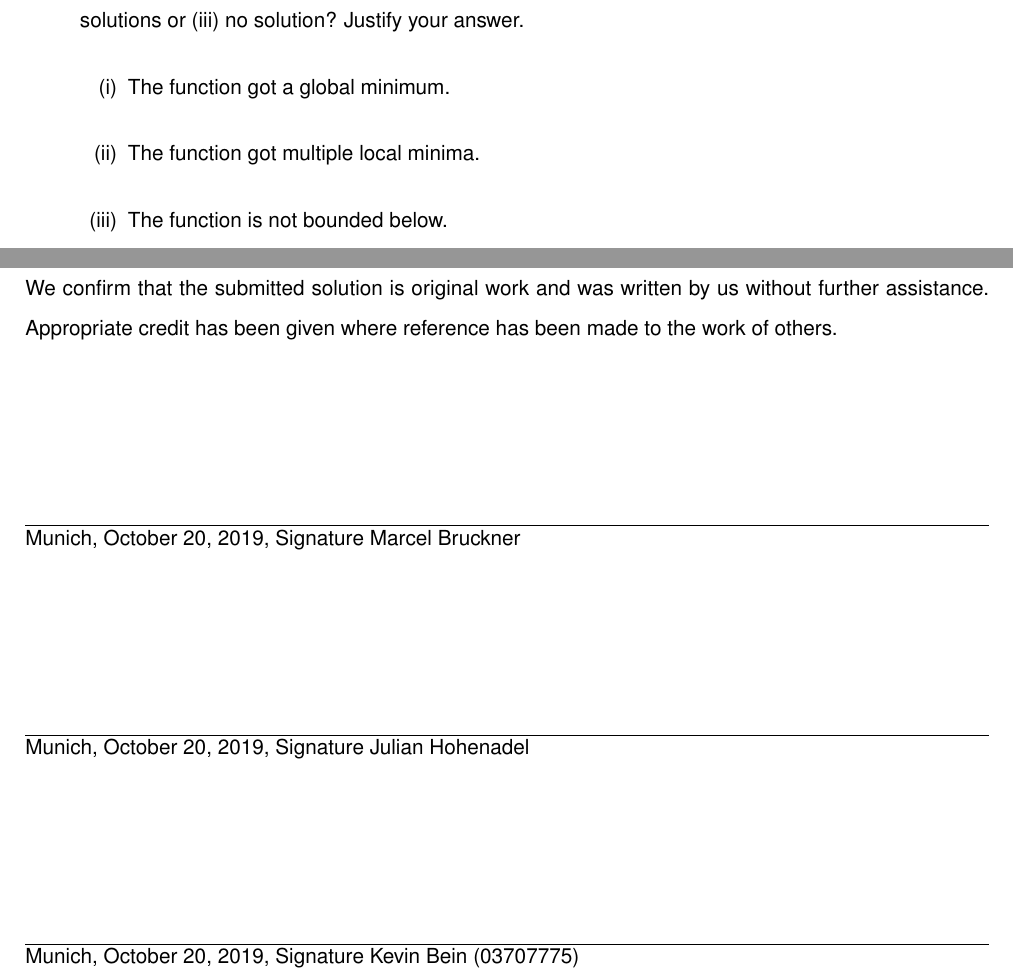
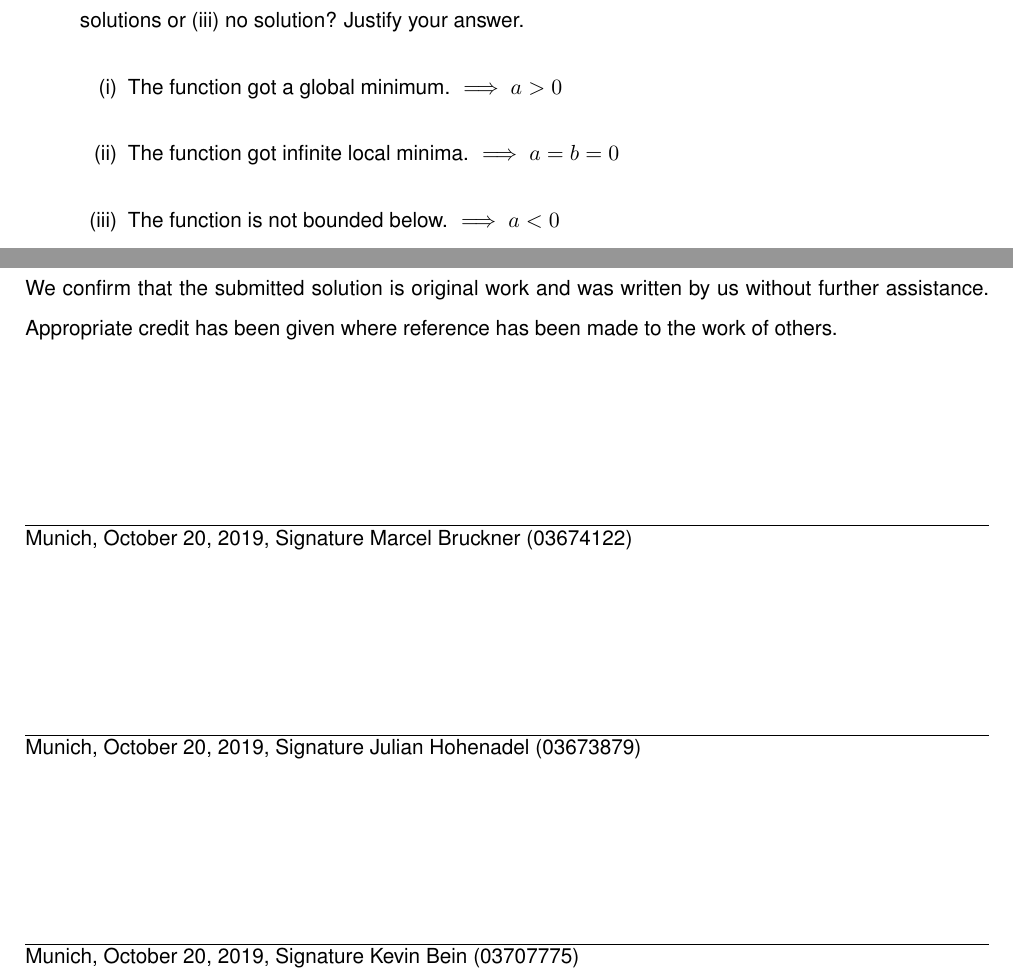
Before and after one commit to MarcelBruckner-TUMProjects/Machine-Learning, a LaTeX problem sheet (exercise_01/exercise.tex): two parts of pages 3 and 8 of 8, joined at a grey line, cut so that both start at the same text. Compiled offline with pdfLaTeX.

Commit message:
Marcel final

```diff
--- a/exercise_01/exercise.tex
+++ b/exercise_01/exercise.tex
@@ -5,8 +5,8 @@
 
 \newcommand{\ExerciseNumber}{01}
 
-\newcommand{\PersonOne}{Marcel Bruckner}
-\newcommand{\PersonTwo}{Julian Hohenadel}
+\newcommand{\PersonOne}{Marcel Bruckner (03674122)}
+\newcommand{\PersonTwo}{Julian Hohenadel (03673879)}
 \newcommand{\PersonThree}{Kevin Bein (03707775)}
 
 
@@ -96,9 +96,9 @@ B has to be PSD for any choice of A. \qquad \ensuremath{\square}
 \begin{enumerate}[label=(\alph*)]
 	\item Under what conditions does this optimization problem have (i) a unique solution, (ii) infinitely many solutions or (iii) no solution? Justify your answer.
 	\begin{enumerate}[label=(\roman*)]
-		\item The function got a global minimum.
-		\item The function got multiple local minima.
-		\item The function is not bounded below.
+		\item The function got a global minimum. $\implies a > 0$
+		\item The function got infinite local minima. $\implies a = b = 0$
+		\item The function is not bounded below. $\implies a < 0$
 	\end{enumerate}
 
 	\item Assume that the optimization problem has a unique solution. Write down the closed-form expression for $x^\star$ that minimizes the objective function.
```
Also changed, not shown: exercise_/exercise.pdf, exercise_01/Notes_Marcel.pdf (added), exercise_01/exercise.pdf, 4 other files.
